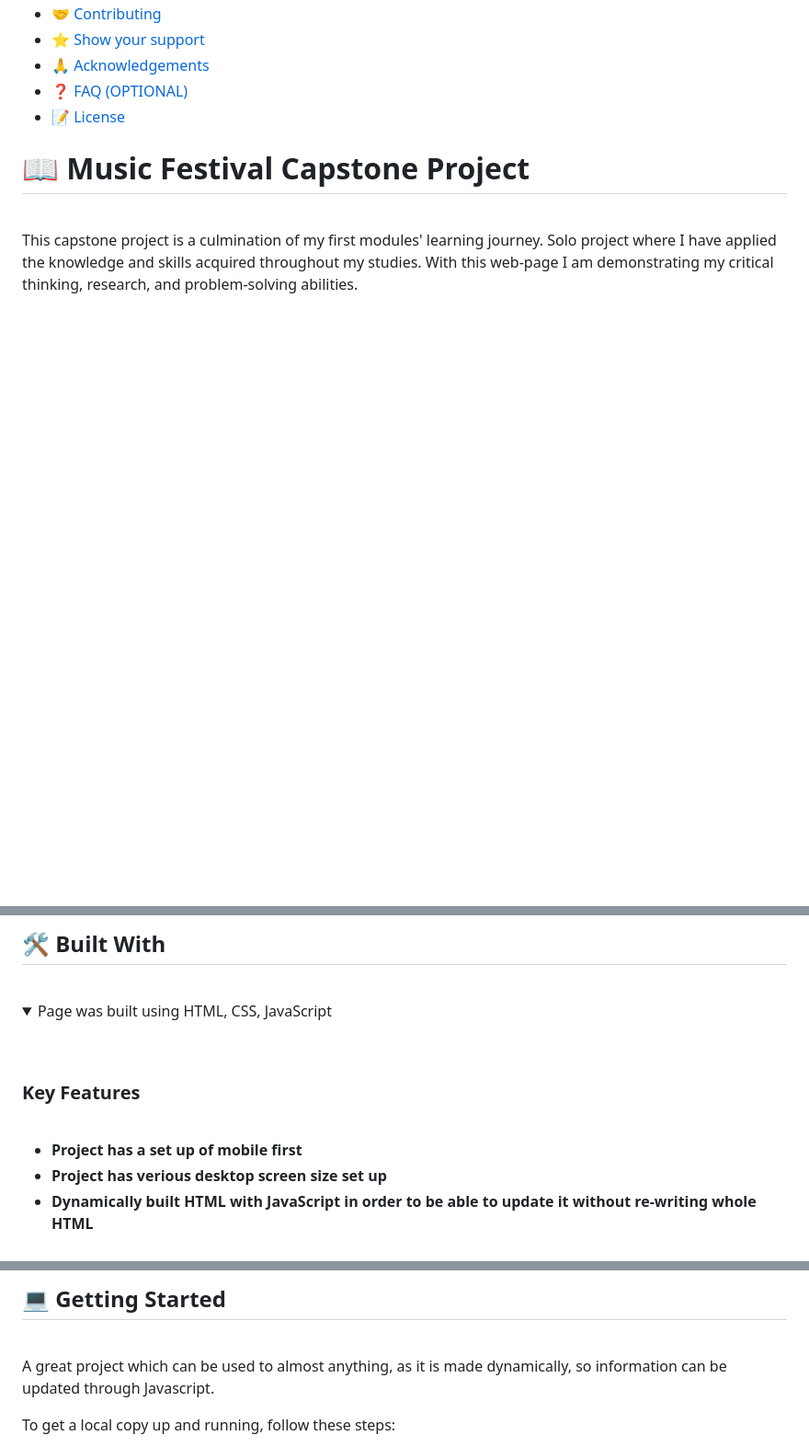
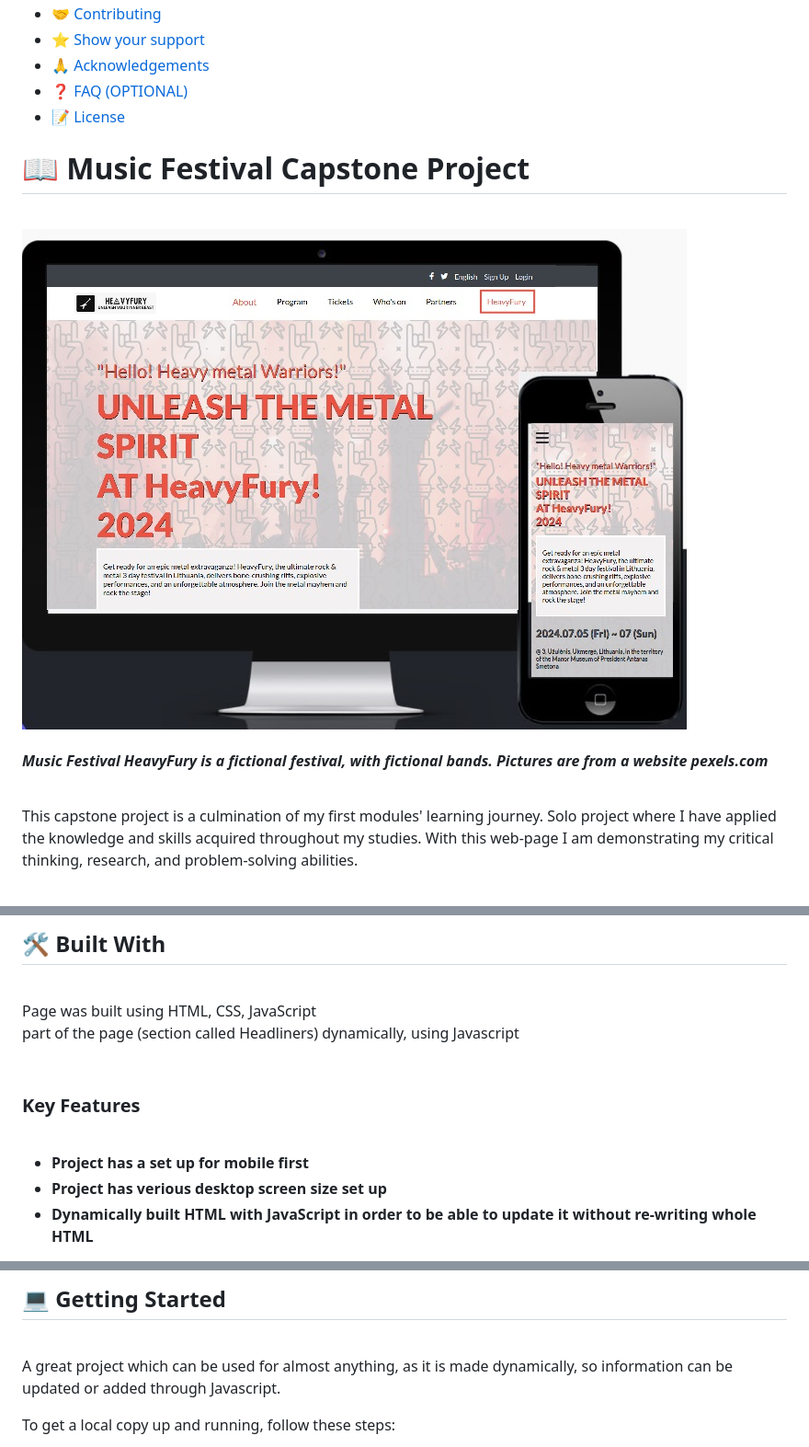
Before and after one commit to agneta1991/HeavyFury, a Markdown page: README.md, 3 parts joined by grey strips. Shown: that part at 92% size. GitHub-like rendering; pictures changed too: images/readme-pic.jpg (added); folded sections open; blank space fills up the shorter version.

```diff
--- a/README.md
+++ b/README.md
@@ -27,4 +27,9 @@
 # 📖 Music Festival Capstone Project <a name="about-project"></a>
 <br>
 
+<img src="images/readme-pic.jpg" alt="project" />
+<br>
+
+#### ***Music Festival HeavyFury is a fictional festival, with fictional bands. Pictures are from a website pexels.com*** ####
+<br>
 This capstone project is a culmination of my first modules' learning journey. Solo project where I have applied the knowledge and skills acquired throughout my studies. With this web-page I am demonstrating my critical thinking, research, and problem-solving abilities.
@@ -32,16 +39,17 @@ This capstone project is a culmination of my first modules' learning journey. So
 ## 🛠 Built With <a name="built-with"></a>
 <br>
 
-<details>
-  <summary>Page was built using HTML, CSS, JavaScript</summary>
-</details>
+
+  <summary>Page was built using HTML, CSS, JavaScript<br>
+  part of the page (section called Headliners) dynamically, using Javascript</summary>
+
 <br>
 
 ### Key Features <a name="key-features"></a>
 
 <br>
 
-- **Project has a set up of mobile first**
+- **Project has a set up for mobile first**
 - **Project has verious desktop screen size set up**
 - **Dynamically built HTML with JavaScript in order to be able to update it without re-writing whole HTML**
 
@@ -61,7 +69,7 @@ This capstone project is a culmination of my first modules' learning journey. So
 ## 💻 Getting Started <a name="getting-started"></a>
 <br>
 
-A great project which can be used to almost anything, as it is made dynamically, so information can be updated through Javascript.
+A great project which can be used for almost anything, as it is made dynamically, so information can be updated or added through Javascript.
 
 To get a local copy up and running, follow these steps:
 <br>
```
Also changed, not shown: other parts of README.md (+2 -0 lines).
